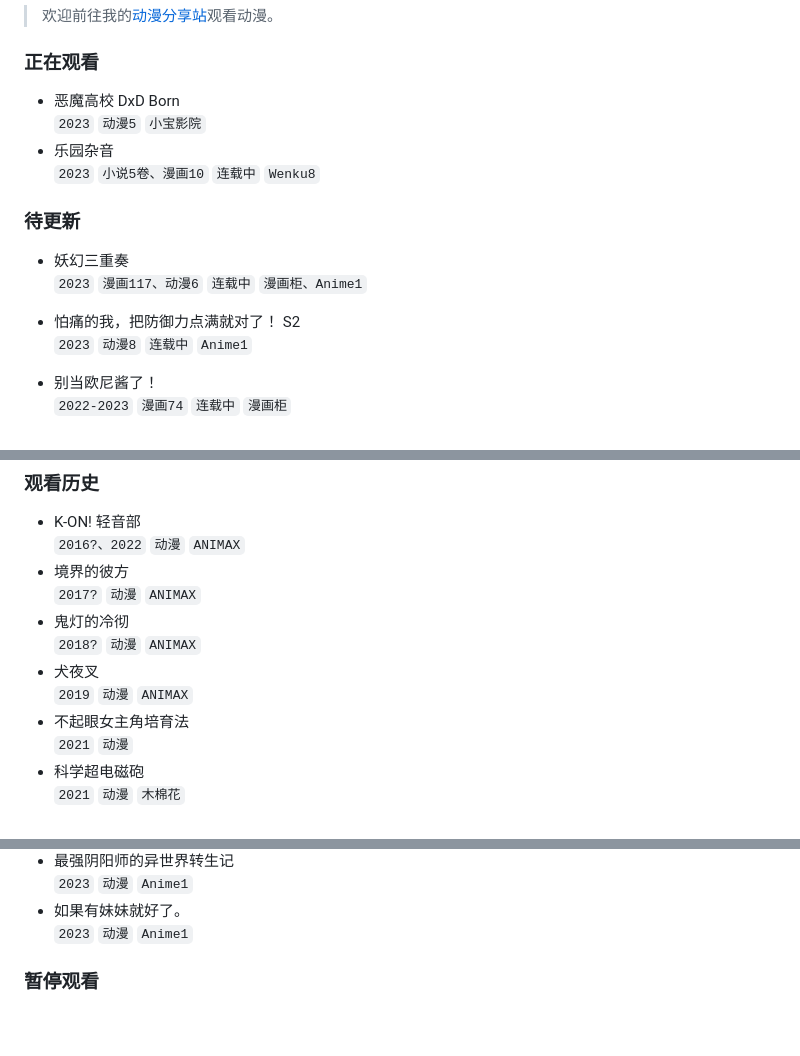
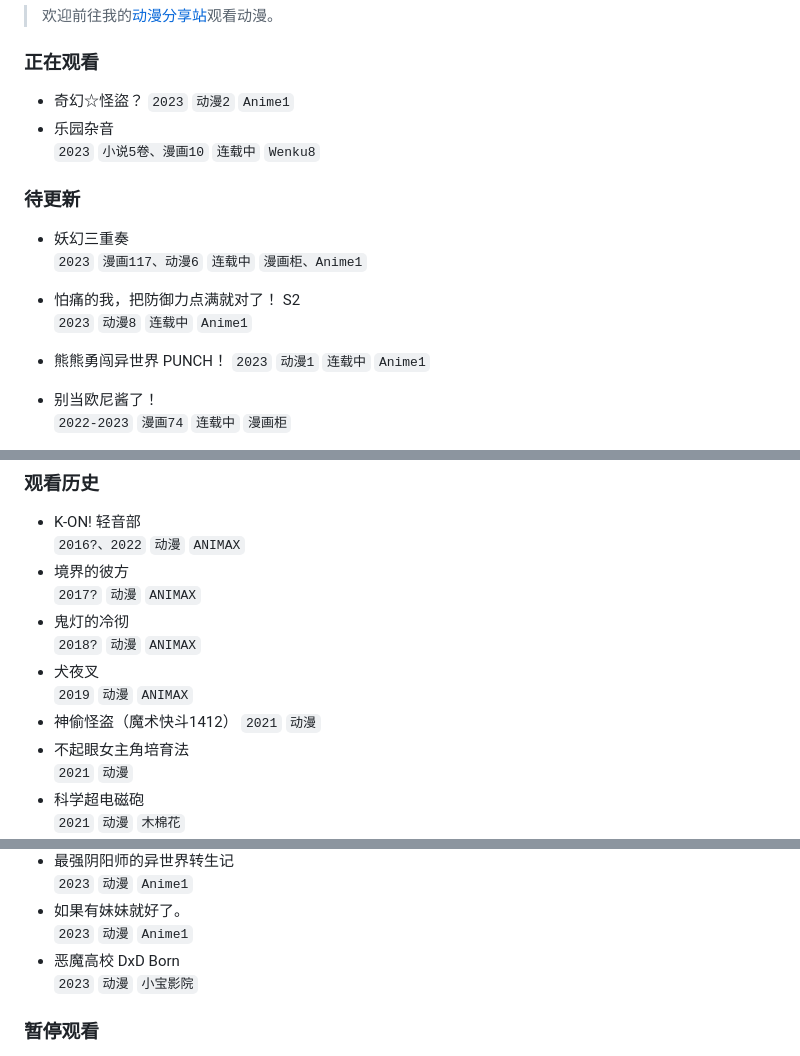
Before and after one commit to wuxian425/wuxian425.github.io, a Markdown page: bangumi/bangumi.md, 3 parts joined by grey strips. GitHub-like rendering; blank space fills up the shorter version.

Commit message:
小小的更新

```diff
--- a/bangumi/bangumi.md
+++ b/bangumi/bangumi.md
@@ -2,8 +2,8 @@
 > 欢迎前往我的[动漫分享站](https://files.bob0800.tk/)观看动漫。
 
 ### 正在观看
-- 恶魔高校 DxD Born
-  `2023` `动漫5` `小宝影院`
+- 奇幻☆怪盜？
+  `2023` `动漫2` `Anime1`
 - 乐园杂音
   `2023` `小说5卷、漫画10` `连载中` `Wenku8`
 
@@ -13,6 +13,8 @@
   `2023` `漫画117、动漫6` `连载中` `漫画柜、Anime1`
 - 怕痛的我，把防御力点满就对了！ S2
   `2023` `动漫8` `连载中` `Anime1`
+- 熊熊勇闯异世界 PUNCH！
+  `2023` `动漫1` `连载中` `Anime1`
 
 - 别当欧尼酱了！
   `2022-2023` `漫画74` `连载中` `漫画柜`
@@ -61,6 +63,8 @@
   `2018?` `动漫` `ANIMAX`
 - 犬夜叉
   `2019` `动漫` `ANIMAX`
+- 神偷怪盗（魔术快斗1412）
+  `2021` `动漫`
 - 不起眼女主角培育法
   `2021` `动漫`
 - 科学超电磁砲
@@ -171,6 +175,8 @@
   `2023` `动漫` `Anime1`
 - 如果有妹妹就好了。
   `2023` `动漫` `Anime1`
+- 恶魔高校 DxD Born
+  `2023` `动漫` `小宝影院`
 
 ### 暂停观看
 
```
